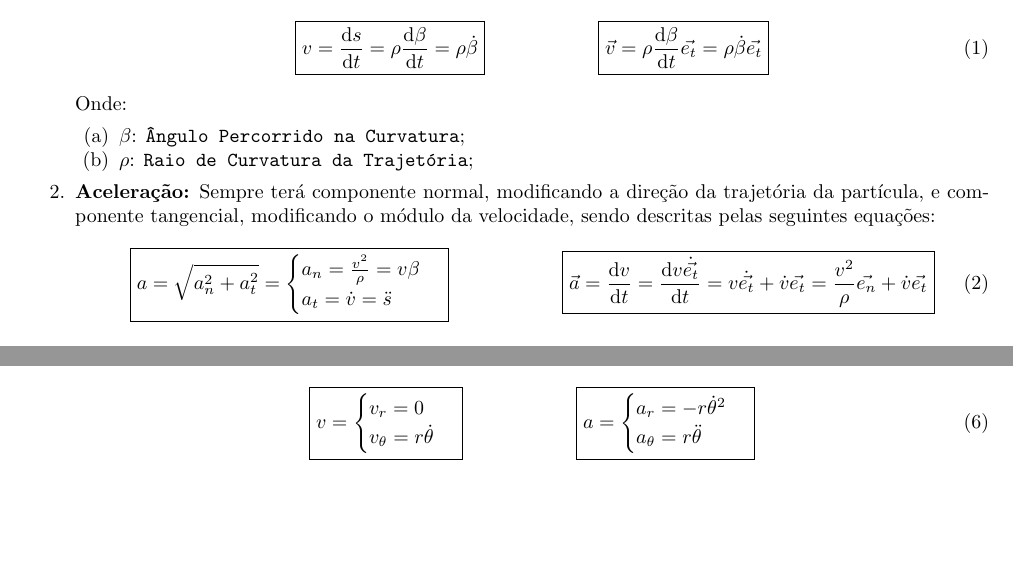
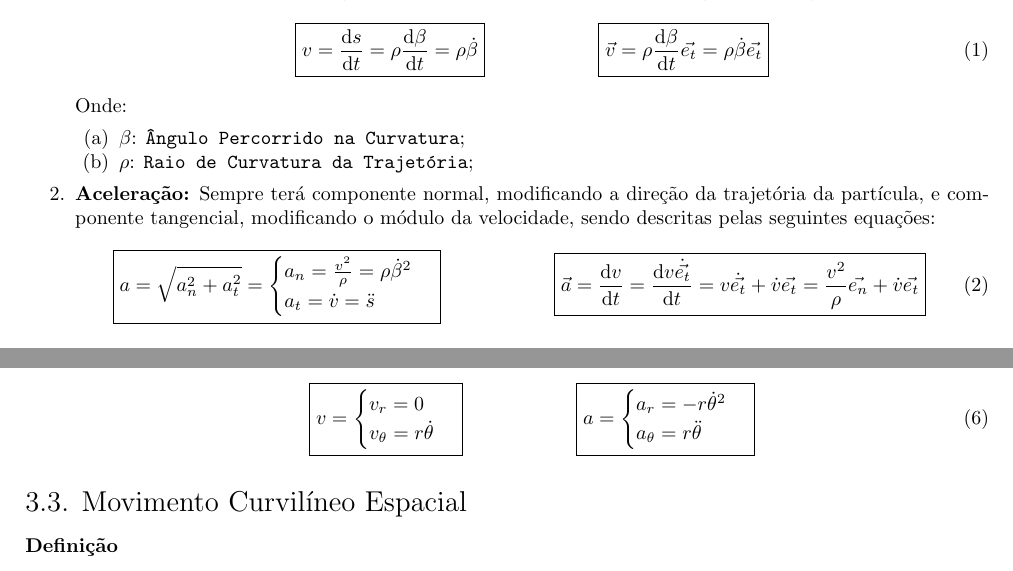
Before and after one commit to tr0fin0/classes_unicamp, a LaTeX document (em404/em404.tex): two parts of pages 4 and 6 of 6, joined at a grey line, cut so that both start at the same text, the shorter picture padded with empty space. Compiled offline with pdfLaTeX.

Commit message:
🚧 Add Movimento Curvilíneo Espacial

```diff
--- a/em404/em404.tex
+++ b/em404/em404.tex
@@ -173,7 +173,7 @@
                             \boxed{
                                 a = \sqrt{a_{n}^{2} + a_{t}^{2}} =
                                 \begin{cases}
-                                    a_{n} = \frac{v^{2}}{\rho} = v \beta\\
+                                    a_{n} = \frac{v^{2}}{\rho} = \rho \dot{\beta}^{2}\\
                                     a_{t} = \dot{v} = \ddot{s}\\
                                 \end{cases}
                             }
@@ -287,6 +287,9 @@
                             }
                         \end{equation}
                 \end{enumerate}
+
+        \subsection{Movimento Curvilíneo Espacial}
+            \paragraph{Definição}
 \newpage
 
 \end{document}
```
